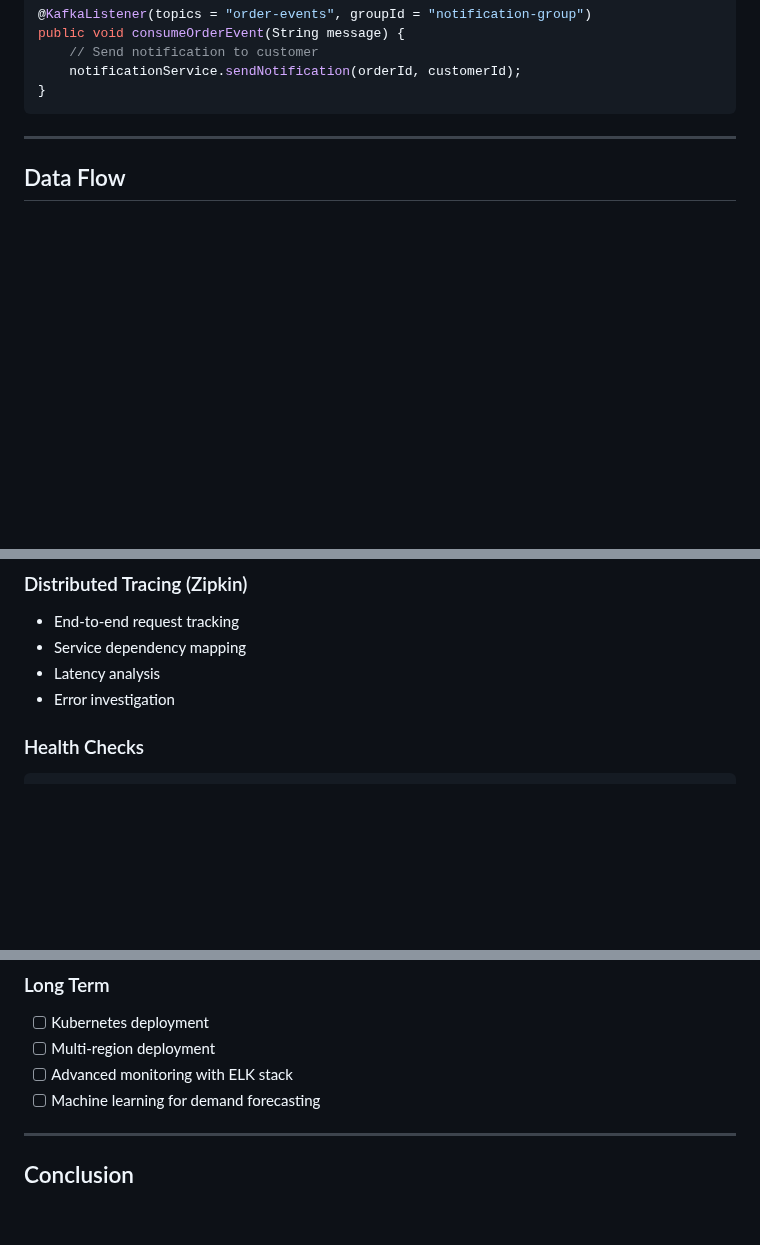
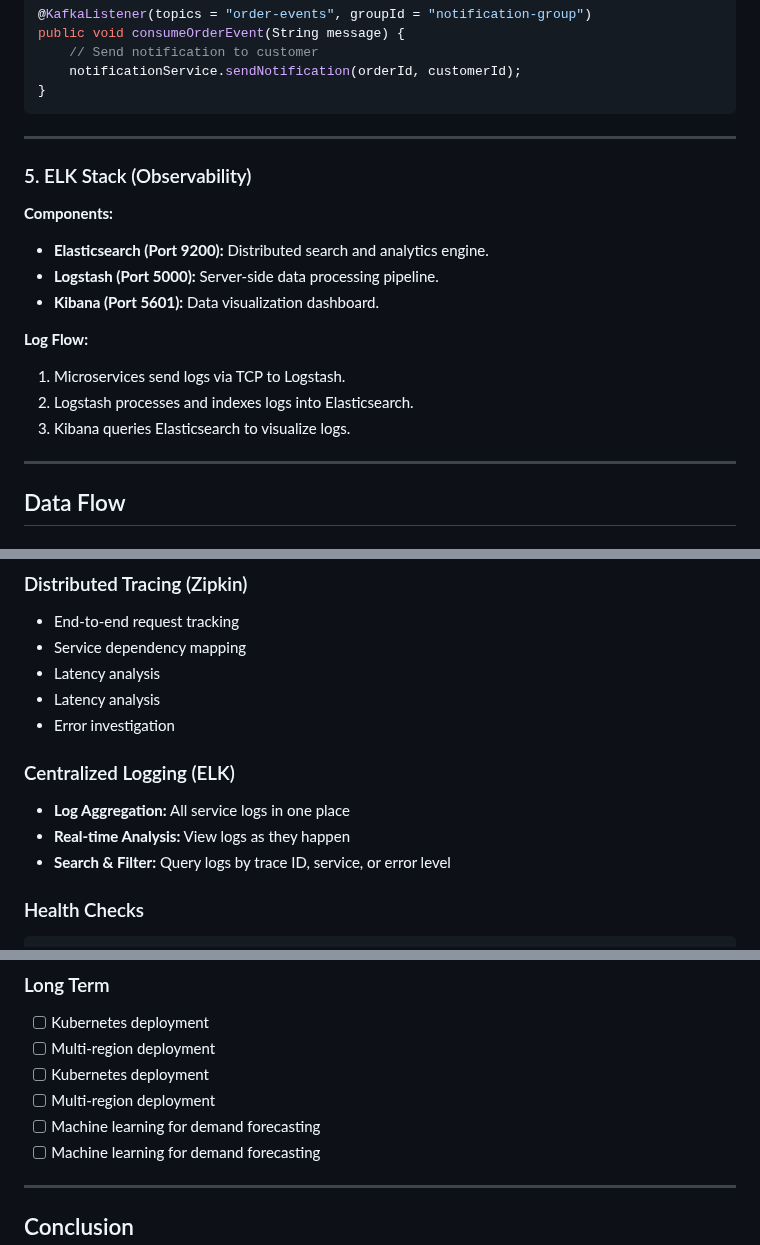
Before and after one commit to iam-ssrivastav/order-management-system, a Markdown page: docs/ARCHITECTURE.md, 3 parts joined by grey strips. Drawn GitHub-style; blank space fills up the shorter version.

Commit message:
Update architecture and API documentation with latest changes

````diff
--- a/docs/ARCHITECTURE.md
+++ b/docs/ARCHITECTURE.md
@@ -215,6 +220,20 @@ public void consumeOrderEvent(String message) {
     notificationService.sendNotification(orderId, customerId);
 }
 ```
+
+---
+
+### 5. ELK Stack (Observability)
+
+**Components:**
+- **Elasticsearch (Port 9200):** Distributed search and analytics engine.
+- **Logstash (Port 5000):** Server-side data processing pipeline.
+- **Kibana (Port 5601):** Data visualization dashboard.
+
+**Log Flow:**
+1. Microservices send logs via TCP to Logstash.
+2. Logstash processes and indexes logs into Elasticsearch.
+3. Kibana queries Elasticsearch to visualize logs.
 
 ---
 
@@ -509,7 +528,13 @@ services:
 - End-to-end request tracking
 - Service dependency mapping
 - Latency analysis
+- Latency analysis
 - Error investigation
+
+### Centralized Logging (ELK)
+- **Log Aggregation:** All service logs in one place
+- **Real-time Analysis:** View logs as they happen
+- **Search & Filter:** Query logs by trace ID, service, or error level
 
 ### Health Checks
 ```bash
@@ -540,7 +565,9 @@ GET /actuator/prometheus
 ### Long Term
 - [ ] Kubernetes deployment
 - [ ] Multi-region deployment
-- [ ] Advanced monitoring with ELK stack
+- [ ] Kubernetes deployment
+- [ ] Multi-region deployment
+- [ ] Machine learning for demand forecasting
 - [ ] Machine learning for demand forecasting
 
 ---
````
Also changed, not shown: other parts of docs/ARCHITECTURE.md (+5 -0 lines), docs/API.md (+53 -2 lines).
